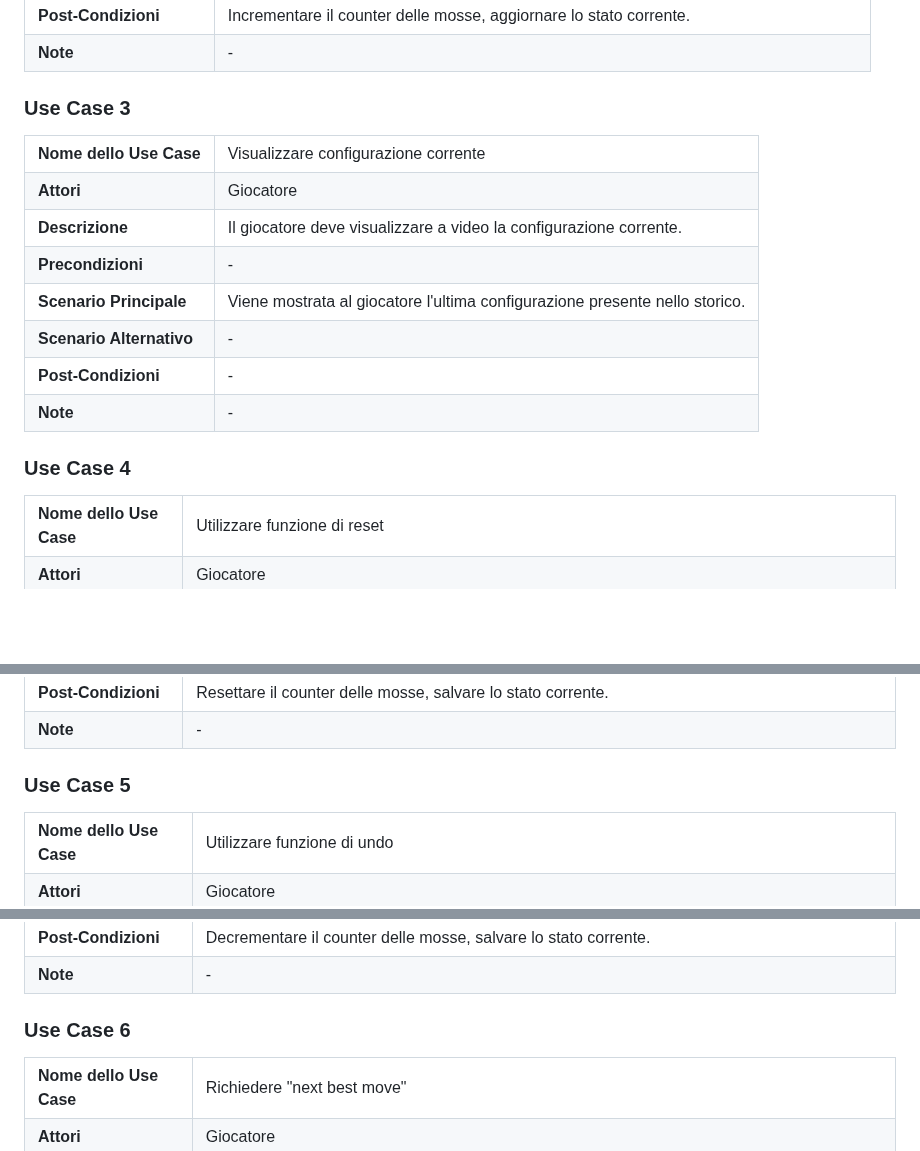
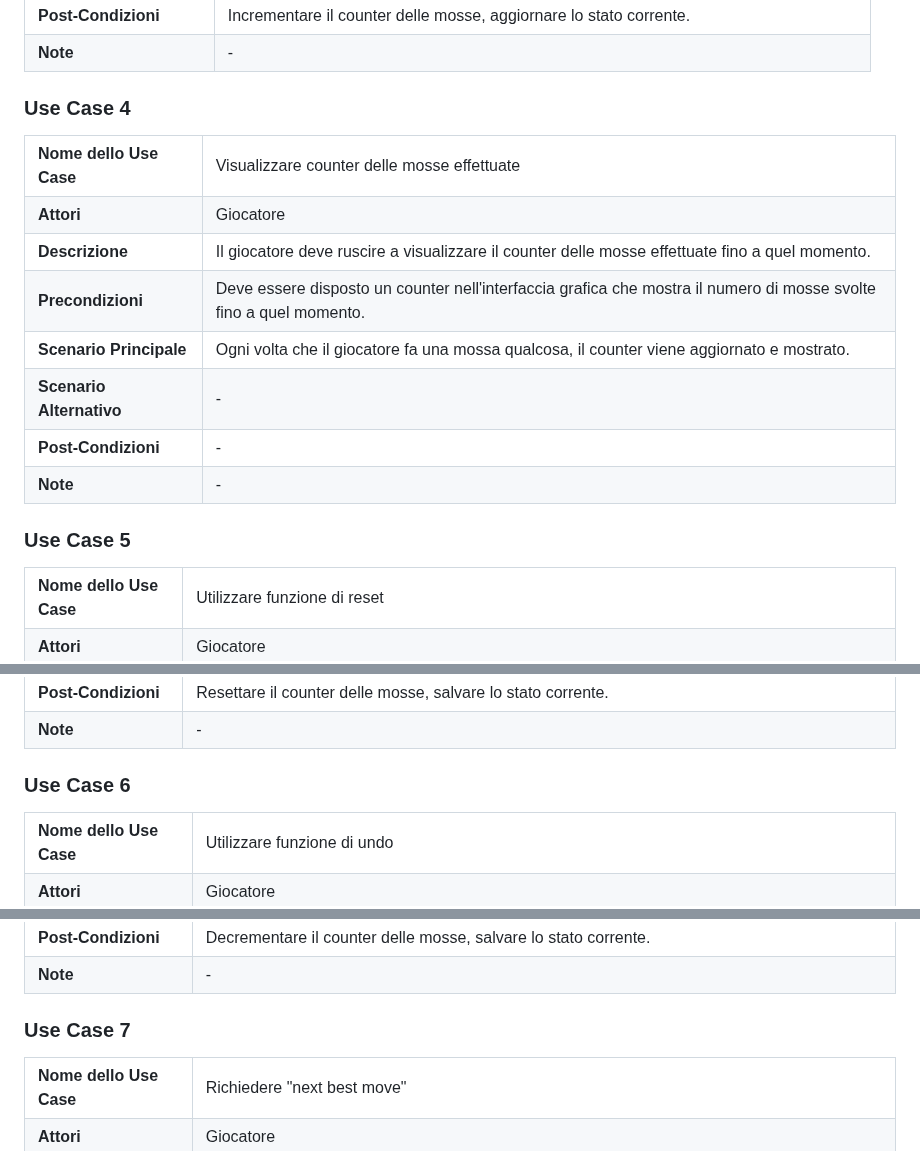
Before and after one commit to bellins14/klotski_gruppo2, a Markdown page: resources/Use_Cases.md, 3 parts joined by grey strips. GitHub-like rendering; blank space fills up the shorter version.

Commit message:
Sistemato Use_Cases.md

```diff
--- a/resources/Use_Cases.md
+++ b/resources/Use_Cases.md
@@ -86,11 +125,11 @@
 
 
 
-### Use Case 3
+### Use Case 4
 <table>
   <tr>
     <td><b>Nome dello Use Case</b>
-    <td>Visualizzare configurazione corrente</td>
+    <td>Visualizzare counter delle mosse effettuate</td>
   </tr>
   <tr>
     <td><b>Attori</b></td>
@@ -98,15 +137,17 @@
   </tr>
   <tr>
     <td><b>Descrizione</b></td>
-    <td>Il giocatore deve visualizzare a video la configurazione corrente.</td>
+    <td>Il giocatore deve ruscire a visualizzare il counter delle mosse effettuate fino a quel momento.</td>
   </tr>
   <tr>
     <td><b>Precondizioni</b></td>
-    <td>-</td>
+    <td>Deve essere disposto un counter nell'interfaccia grafica che mostra il numero di mosse svolte fino a quel
+        momento.
+    </td>
   </tr>
   <tr>
     <td><b>Scenario Principale</b></td>
-    <td>Viene mostrata al giocatore l'ultima configurazione presente nello storico.</td>
+    <td>Ogni volta che il giocatore fa una mossa qualcosa, il counter viene aggiornato e mostrato.</td>
   </tr>
   <tr>
     <td><b>Scenario Alternativo</b></td>
@@ -124,7 +165,7 @@
 
 
 
-### Use Case 4
+### Use Case 5
 <table>
   <tr>
     <td><b>Nome dello Use Case</b>
@@ -162,7 +203,7 @@
 
 
 
-### Use Case 5
+### Use Case 6
 <table>
   <tr>
     <td><b>Nome dello Use Case</b>
@@ -200,7 +241,7 @@
 
 
 
-### Use Case 6
+### Use Case 7
 <table>
   <tr>
     <td><b>Nome dello Use Case</b>
```
Also changed, not shown: other parts of resources/Use_Cases.md (+50 -162 lines).
